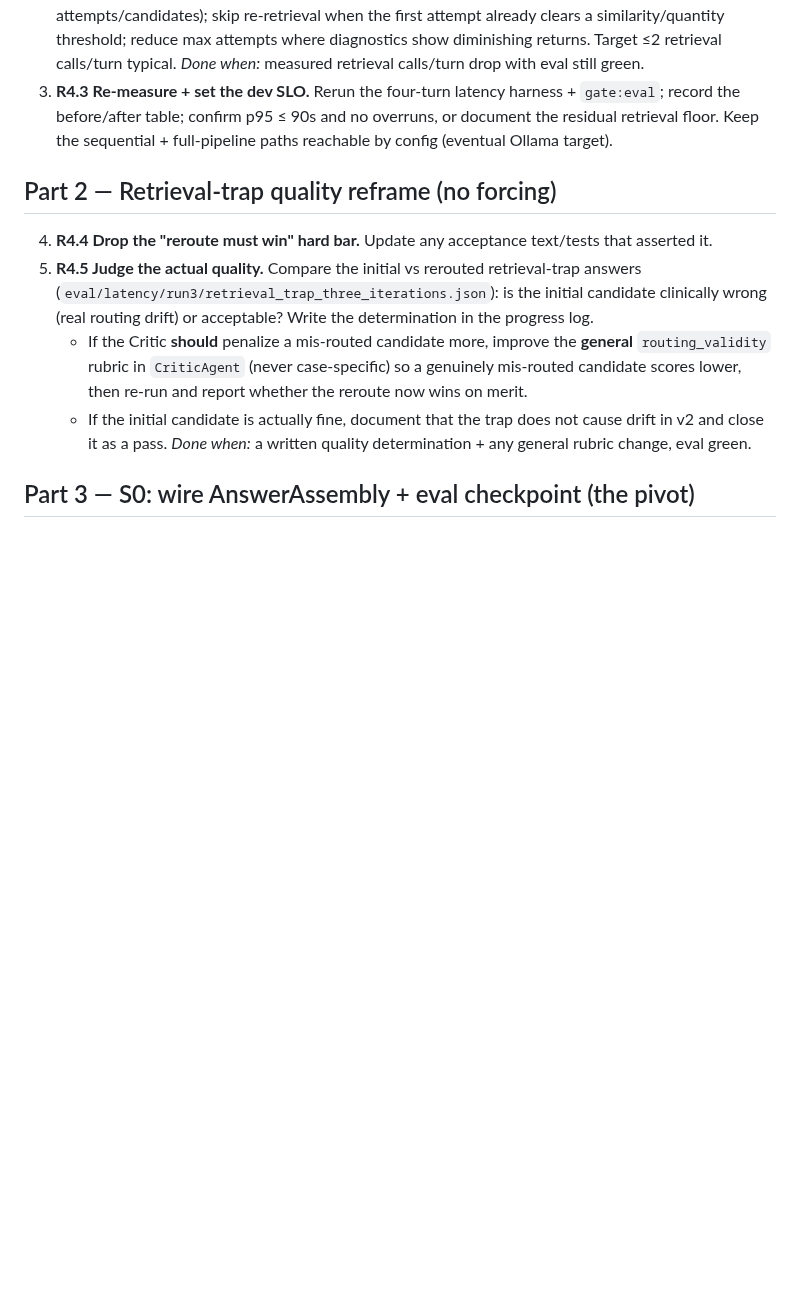
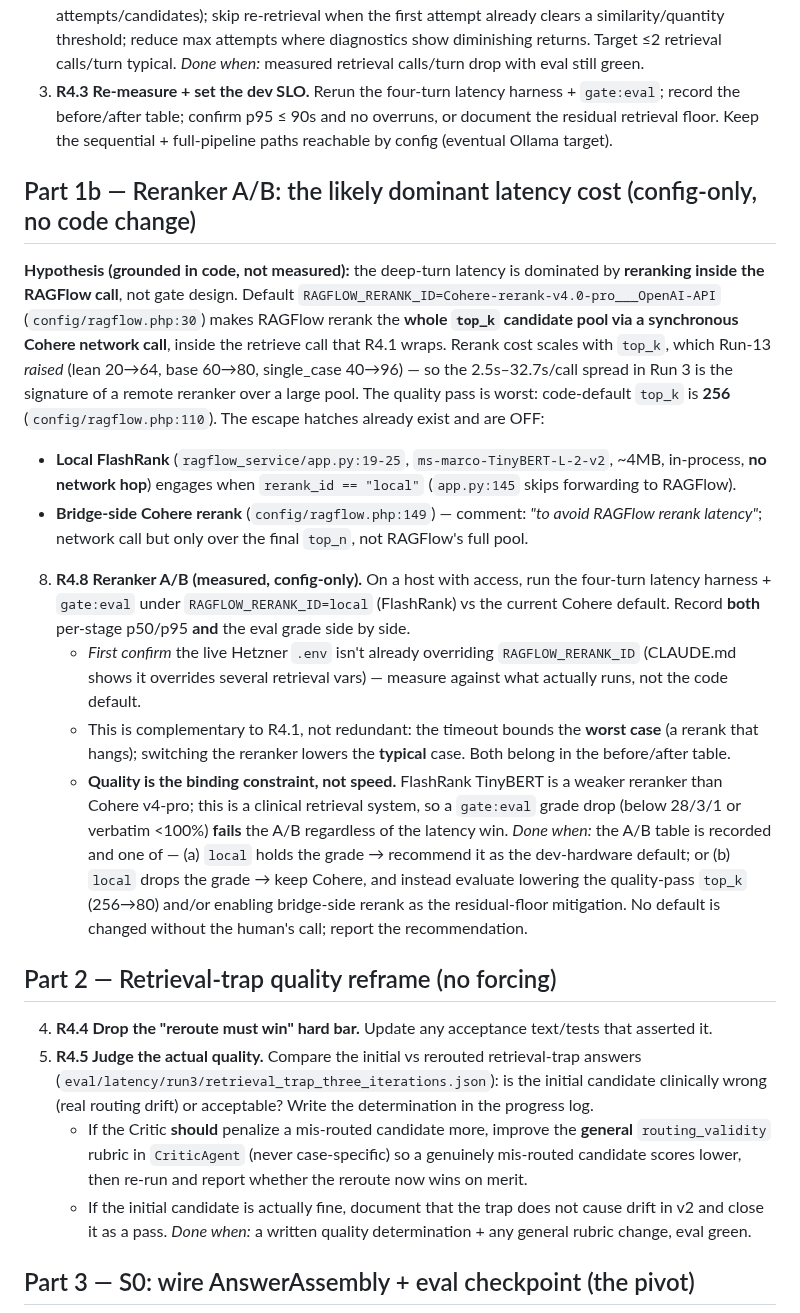
Before and after one commit to vanalexgr/Laravel-RAGFLOW-router, a Markdown page: docs/CODEX_RUN4_BACKLOG.md, the part around the change. Drawn GitHub-style; blank space fills up the shorter version.

Commit message:
docs(gate-v2): add R4.8 reranker A/B — likely dominant latency cost
Config-only, measured A/B: RAGFLOW_RERANK_ID=local (in-process FlashRank, no
network hop) vs the Cohere-v4-pro default that reranks the whole top_k pool
synchronously inside the RAGFlow call. Complementary to R4.1 (timeout bounds
the worst case; reranker swap lowers the typical case). Quality is the binding
constraint: a gate:eval grade drop fails the A/B regardless of latency win.
Fallback if local drops the grade: lower quality-pass top_k (256->80) and/or
enable bridge-side rerank. No default changed without the human's call.

Co-Authored-By: Claude Opus 4.8 <noreply@anthropic.com>

```diff
--- a/docs/CODEX_RUN4_BACKLOG.md
+++ b/docs/CODEX_RUN4_BACKLOG.md
@@ -36,6 +36,35 @@ deferred to production/ISI hardware.
    before/after table; confirm p95 ≤ 90s and no overruns, or document the residual retrieval floor.
    Keep the sequential + full-pipeline paths reachable by config (eventual Ollama target).
 
+## Part 1b — Reranker A/B: the likely dominant latency cost (config-only, no code change)
+
+**Hypothesis (grounded in code, not measured):** the deep-turn latency is dominated by **reranking
+inside the RAGFlow call**, not gate design. Default `RAGFLOW_RERANK_ID=Cohere-rerank-v4.0-pro___OpenAI-API`
+(`config/ragflow.php:30`) makes RAGFlow rerank the **whole `top_k` candidate pool via a synchronous
+Cohere network call**, inside the retrieve call that R4.1 wraps. Rerank cost scales with `top_k`, which
+Run-13 *raised* (lean 20→64, base 60→80, single_case 40→96) — so the 2.5s–32.7s/call spread in Run 3 is
+the signature of a remote reranker over a large pool. The quality pass is worst: code-default `top_k`
+is **256** (`config/ragflow.php:110`). The escape hatches already exist and are OFF:
+- **Local FlashRank** (`ragflow_service/app.py:19-25`, `ms-marco-TinyBERT-L-2-v2`, ~4MB, in-process,
+  **no network hop**) engages when `rerank_id == "local"` (`app.py:145` skips forwarding to RAGFlow).
+- **Bridge-side Cohere rerank** (`config/ragflow.php:149`) — comment: *"to avoid RAGFlow rerank latency"*;
+  network call but only over the final `top_n`, not RAGFlow's full pool.
+
+8. **R4.8 Reranker A/B (measured, config-only).** On a host with access, run the four-turn latency
+   harness + `gate:eval` under `RAGFLOW_RERANK_ID=local` (FlashRank) vs the current Cohere default.
+   Record **both** per-stage p50/p95 **and** the eval grade side by side.
+   - *First confirm* the live Hetzner `.env` isn't already overriding `RAGFLOW_RERANK_ID` (CLAUDE.md
+     shows it overrides several retrieval vars) — measure against what actually runs, not the code default.
+   - This is complementary to R4.1, not redundant: the timeout bounds the **worst case** (a rerank that
+     hangs); switching the reranker lowers the **typical** case. Both belong in the before/after table.
+   - **Quality is the binding constraint, not speed.** FlashRank TinyBERT is a weaker reranker than
+     Cohere v4-pro; this is a clinical retrieval system, so a `gate:eval` grade drop (below 28/3/1 or
+     verbatim <100%) **fails** the A/B regardless of the latency win. *Done when:* the A/B table is
+     recorded and one of — (a) `local` holds the grade → recommend it as the dev-hardware default; or
+     (b) `local` drops the grade → keep Cohere, and instead evaluate lowering the quality-pass `top_k`
+     (256→80) and/or enabling bridge-side rerank as the residual-floor mitigation. No default is changed
+     without the human's call; report the recommendation.
+
 ## Part 2 — Retrieval-trap quality reframe (no forcing)
 
 4. **R4.4 Drop the "reroute must win" hard bar.** Update any acceptance text/tests that asserted it.
```
